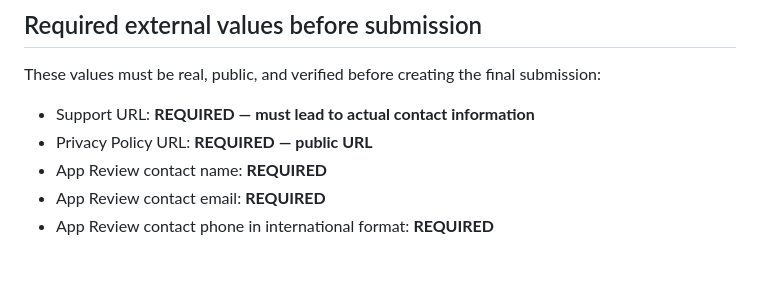
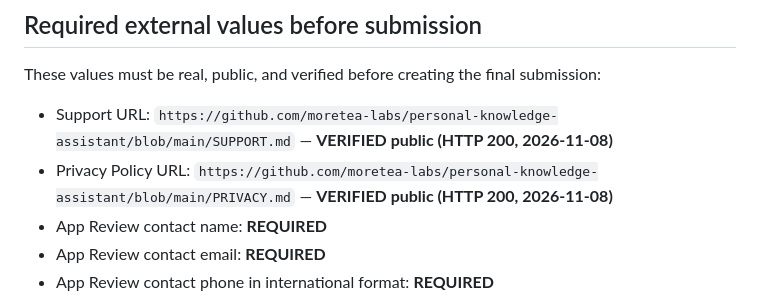
Before and after one commit to moretea-labs/personal-knowledge-assistant, a Markdown page: integrations/pks-notes-macos/APPSTORE_METADATA.md, the part around the change. Drawn GitHub-style; blank space fills up the shorter version.

```diff
--- a/integrations/pks-notes-macos/APPSTORE_METADATA.md
+++ b/integrations/pks-notes-macos/APPSTORE_METADATA.md
@@ -20,8 +20,8 @@ This file is the submission-copy authority for the first macOS App Store release
 
 These values must be real, public, and verified before creating the final submission:
 
-- Support URL: **REQUIRED — must lead to actual contact information**
-- Privacy Policy URL: **REQUIRED — public URL**
+- Support URL: `https://github.com/moretea-labs/personal-knowledge-assistant/blob/main/SUPPORT.md` — **VERIFIED public (HTTP 200, 2026-11-08)**
+- Privacy Policy URL: `https://github.com/moretea-labs/personal-knowledge-assistant/blob/main/PRIVACY.md` — **VERIFIED public (HTTP 200, 2026-11-08)**
 - App Review contact name: **REQUIRED**
 - App Review contact email: **REQUIRED**
 - App Review contact phone in international format: **REQUIRED**
```
Also changed, not shown: integrations/pks-notes-macos/APPSTORE_RELEASE.md (+8 -7 lines).
